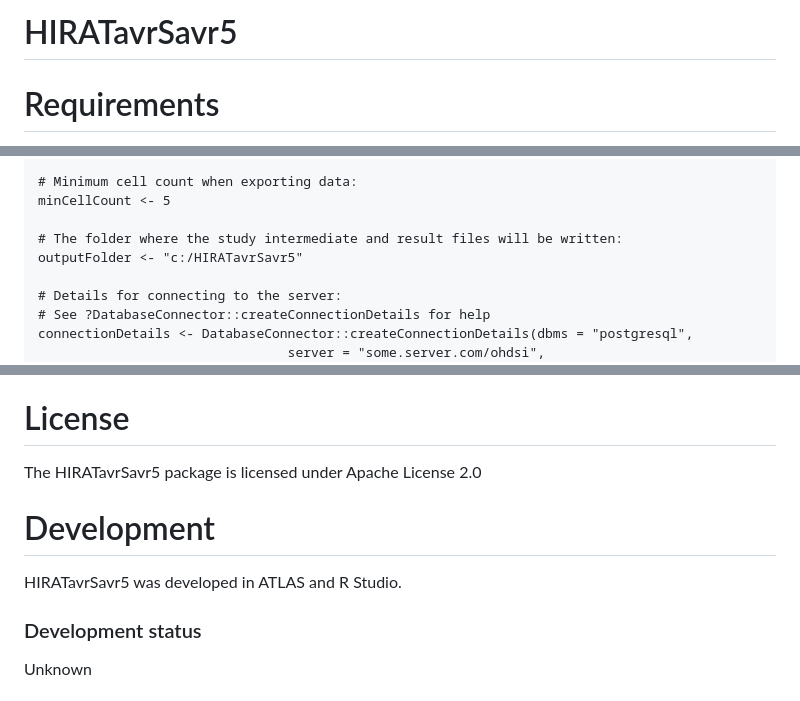
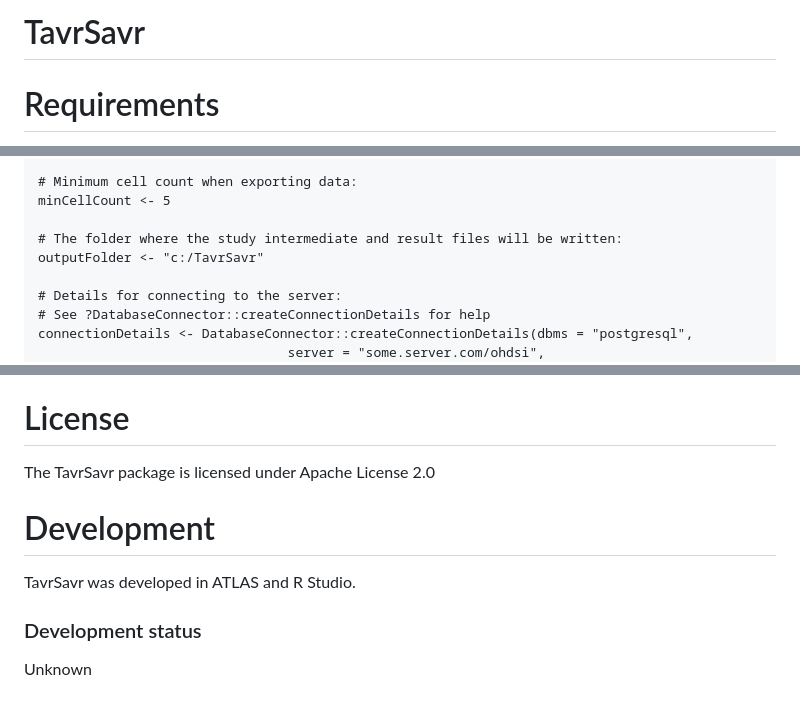
Before and after one commit to dr-you-group/TranscatheterVsSurgicalAVR, a Markdown page: README.md, 3 parts joined by grey strips. GitHub-like rendering.

```diff
--- a/README.md
+++ b/README.md
@@ -1,4 +1,4 @@
-HIRATavrSavr5
+TavrSavr
 ==============================
 
 
@@ -38,7 +38,7 @@ How to run
 	minCellCount <- 5
 
 	# The folder where the study intermediate and result files will be written:
-	outputFolder <- "c:/HIRATavrSavr5"
+	outputFolder <- "c:/TavrSavr"
 
 	# Details for connecting to the server:
 	# See ?DatabaseConnector::createConnectionDetails for help
@@ -97,11 +97,11 @@ How to run
 
 License
 =======
-The HIRATavrSavr5 package is licensed under Apache License 2.0
+The TavrSavr package is licensed under Apache License 2.0
 
 Development
 ===========
-HIRATavrSavr5 was developed in ATLAS and R Studio.
+TavrSavr was developed in ATLAS and R Studio.
 
 ### Development status
 
```
